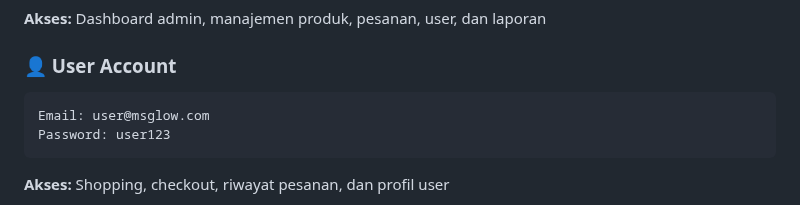
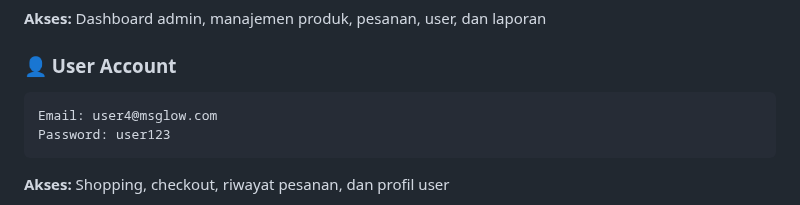
Before and after one commit to Nallaprayadita/UAS_Nallaprayadita, a Markdown page: README.md, the part around the change. Rendered like a GitHub page.

````diff
--- a/README.md
+++ b/README.md
@@ -60,7 +60,7 @@ Password: admin123
 
 ### 👤 User Account
 ```
-Email: user@msglow.com
+Email: user4@msglow.com
 Password: user123
 ```
 **Akses:** Shopping, checkout, riwayat pesanan, dan profil user
````
